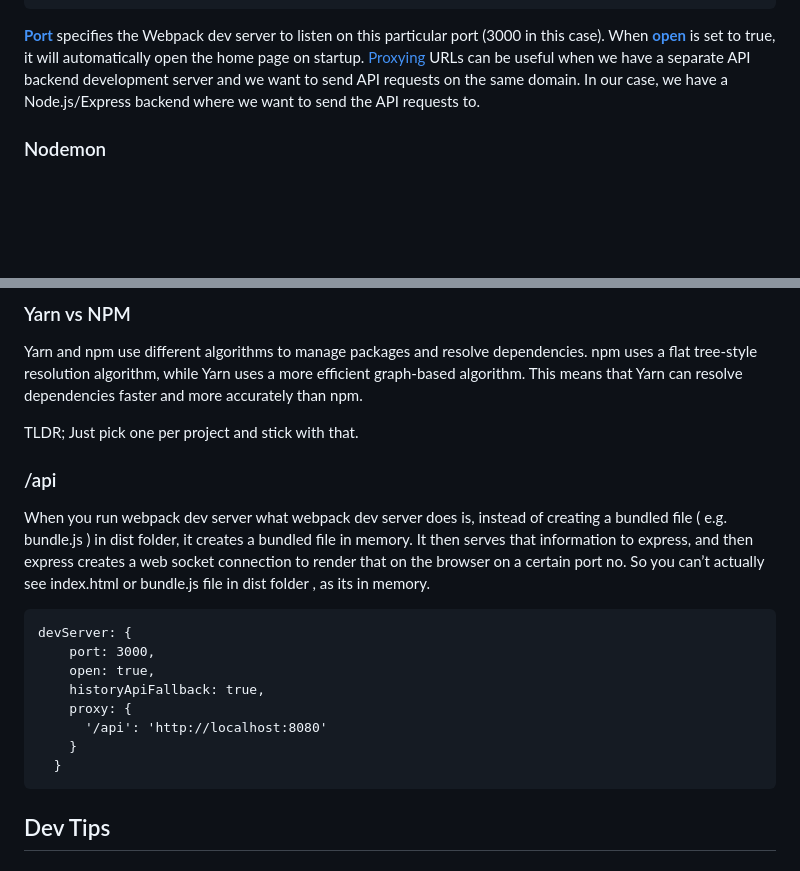
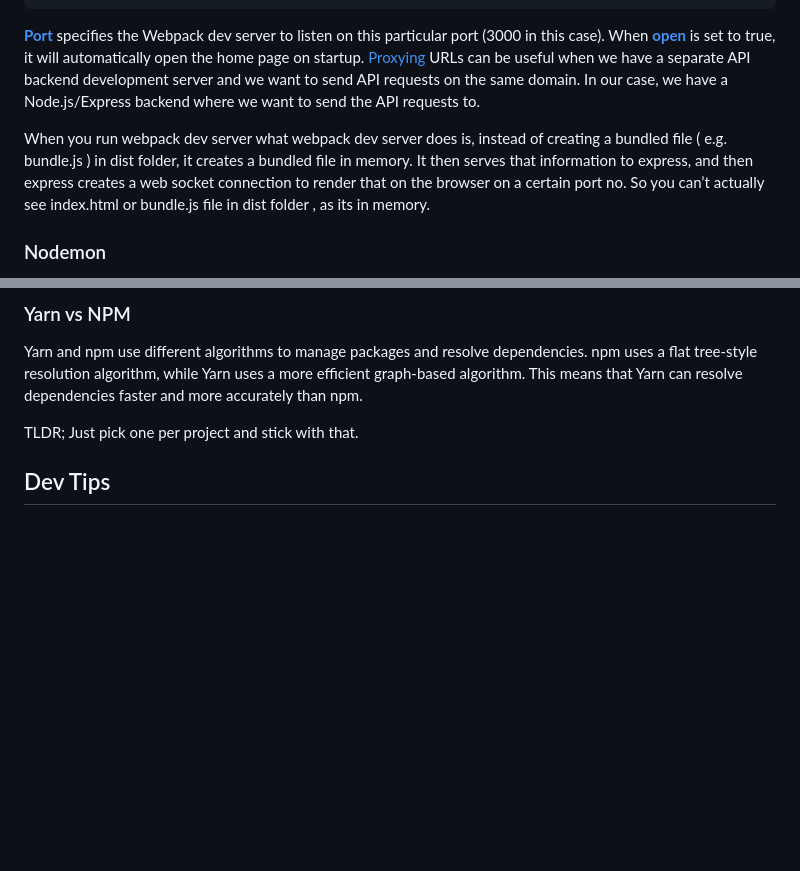
Before and after one commit to RickFrom1987/simple-react-fullstack, a Markdown page: README.md, 2 parts joined by grey strips. Drawn GitHub-style; blank space fills up the shorter version.

````diff
--- a/README.md
+++ b/README.md
@@ -175,6 +175,8 @@ devServer: {
 
 [**Port**](https://webpack.js.org/configuration/dev-server/#devserver-port) specifies the Webpack dev server to listen on this particular port (3000 in this case). When [**open**](https://webpack.js.org/configuration/dev-server/#devserver-open) is set to true, it will automatically open the home page on startup. [Proxying](https://webpack.js.org/configuration/dev-server/#devserver-proxy) URLs can be useful when we have a separate API backend development server and we want to send API requests on the same domain. In our case, we have a Node.js/Express backend where we want to send the API requests to.
 
+When you run webpack dev server what webpack dev server does is, instead of creating a bundled file ( e.g. bundle.js ) in dist folder, it creates a bundled file in memory. It then serves that information to express, and then express creates a web socket connection to render that on the browser on a certain port no. So you can’t actually see index.html or bundle.js file in dist folder , as its in memory.
+
 ### Nodemon
 
 Nodemon is a utility that will monitor for any changes in the server source code and it automatically restart the server. This is used in development only.
@@ -225,20 +227,6 @@ Yarn and npm use different algorithms to manage packages and resolve dependencie
 
 TLDR; Just pick one per project and stick with that.
 
-### /api
-When you run webpack dev server what webpack dev server does is, instead of creating a bundled file ( e.g. bundle.js ) in dist folder, it creates a bundled file in memory. It then serves that information to express, and then express creates a web socket connection to render that on the browser on a certain port no. So you can’t actually see index.html or bundle.js file in dist folder , as its in memory.
-
-```
-devServer: {
-    port: 3000,
-    open: true,
-    historyApiFallback: true,
-    proxy: {
-      '/api': 'http://localhost:8080'
-    }
-  }
- ```
-
 ## Dev Tips
 
 ### VSCode + ESLint + Prettier
````
